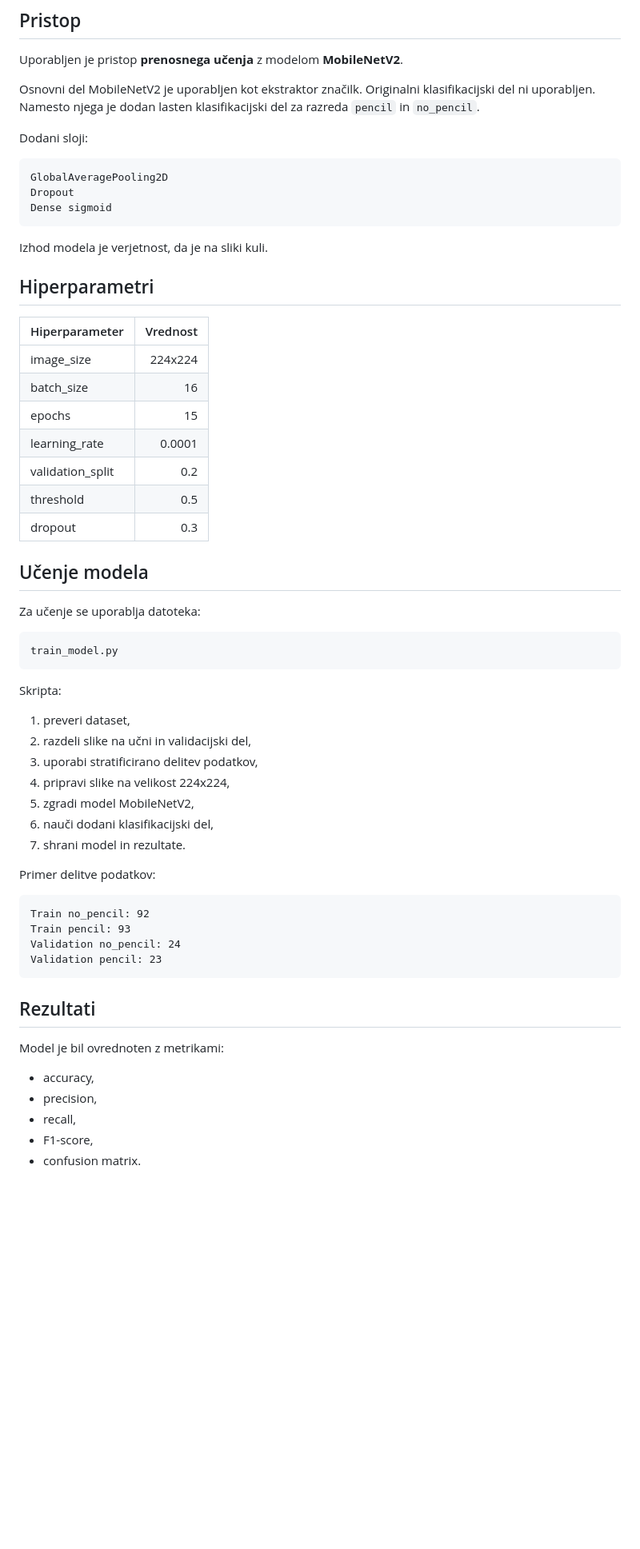
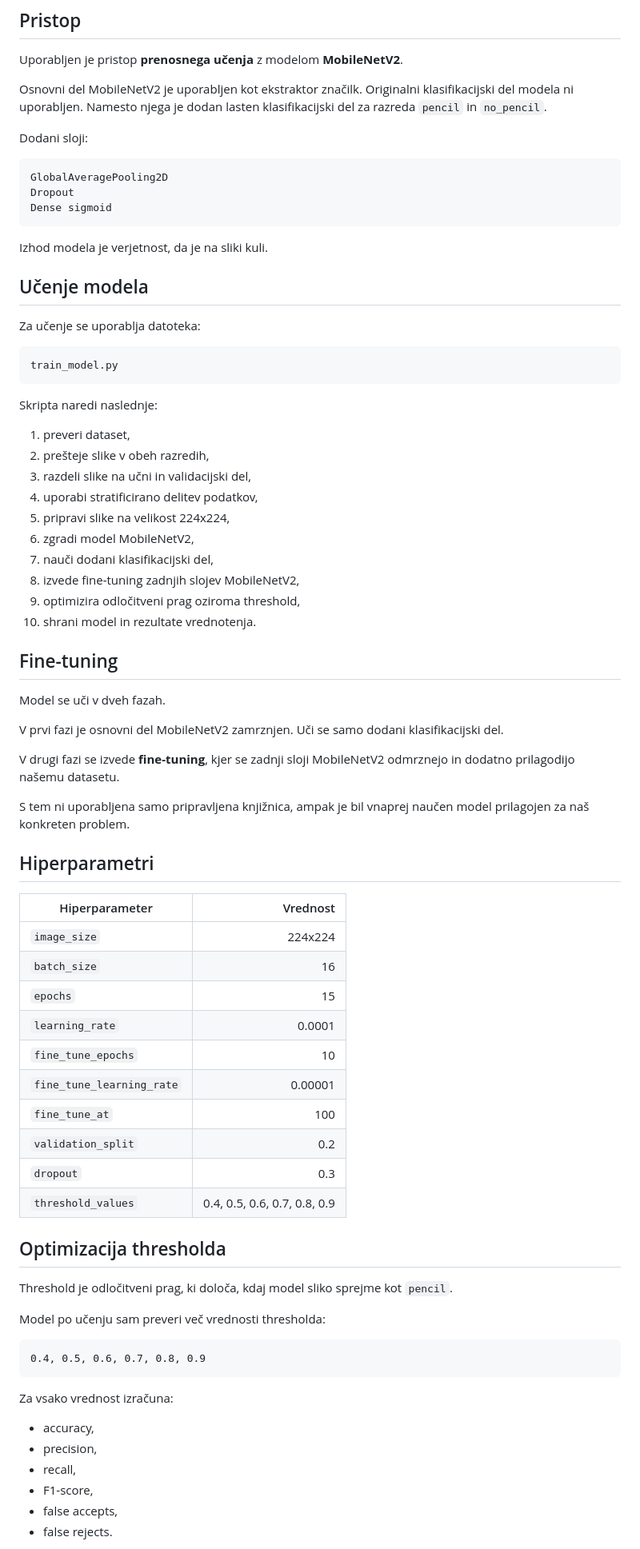
Before and after one commit to NiMe333/optiMe, a Markdown page: ORV/Model/README.md, the part around one of its changes. Shown at 80% size. Rendered like a GitHub page; blank space fills up the shorter version.

Commit message:
SCRUM-70 Update README.md to enhance model description and add threshold optimization details

````diff
--- a/ORV/Model/README.md
+++ b/ORV/Model/README.md
@@ -42,7 +44,7 @@ Dataset je uravnotežen, ker imata oba razreda enako število slik.
 
 Uporabljen je pristop **prenosnega učenja** z modelom **MobileNetV2**.
 
-Osnovni del MobileNetV2 je uporabljen kot ekstraktor značilk. Originalni klasifikacijski del ni uporabljen. Namesto njega je dodan lasten klasifikacijski del za razreda `pencil` in `no_pencil`.
+Osnovni del MobileNetV2 je uporabljen kot ekstraktor značilk. Originalni klasifikacijski del modela ni uporabljen. Namesto njega je dodan lasten klasifikacijski del za razreda `pencil` in `no_pencil`.
 
 Dodani sloji:
 
@@ -54,18 +56,6 @@ Dense sigmoid
 
 Izhod modela je verjetnost, da je na sliki kuli.
 
-## Hiperparametri
-
-| Hiperparameter   | Vrednost |
-| ---------------- | -------: |
-| image_size       |  224x224 |
-| batch_size       |       16 |
-| epochs           |       15 |
-| learning_rate    |   0.0001 |
-| validation_split |      0.2 |
-| threshold        |      0.5 |
-| dropout          |      0.3 |
-
 ## Učenje modela
 
 Za učenje se uporablja datoteka:
@@ -74,32 +64,60 @@ Za učenje se uporablja datoteka:
 train_model.py
 ```
 
-Skripta:
+Skripta naredi naslednje:
 
 1. preveri dataset,
-2. razdeli slike na učni in validacijski del,
-3. uporabi stratificirano delitev podatkov,
-4. pripravi slike na velikost 224x224,
-5. zgradi model MobileNetV2,
-6. nauči dodani klasifikacijski del,
-7. shrani model in rezultate.
+2. prešteje slike v obeh razredih,
+3. razdeli slike na učni in validacijski del,
+4. uporabi stratificirano delitev podatkov,
+5. pripravi slike na velikost 224x224,
+6. zgradi model MobileNetV2,
+7. nauči dodani klasifikacijski del,
+8. izvede fine-tuning zadnjih slojev MobileNetV2,
+9. optimizira odločitveni prag oziroma threshold,
+10. shrani model in rezultate vrednotenja.
 
-Primer delitve podatkov:
+## Fine-tuning
+
+Model se uči v dveh fazah.
+
+V prvi fazi je osnovni del MobileNetV2 zamrznjen. Uči se samo dodani klasifikacijski del.
+
+V drugi fazi se izvede **fine-tuning**, kjer se zadnji sloji MobileNetV2 odmrznejo in dodatno prilagodijo našemu datasetu.
+
+S tem ni uporabljena samo pripravljena knjižnica, ampak je bil vnaprej naučen model prilagojen za naš konkreten problem.
+
+## Hiperparametri
+
+| Hiperparameter            |                     Vrednost |
+| ------------------------- | ---------------------------: |
+| `image_size`              |                      224x224 |
+| `batch_size`              |                           16 |
+| `epochs`                  |                           15 |
+| `learning_rate`           |                       0.0001 |
+| `fine_tune_epochs`        |                           10 |
+| `fine_tune_learning_rate` |                      0.00001 |
+| `fine_tune_at`            |                          100 |
+| `validation_split`        |                          0.2 |
+| `dropout`                 |                          0.3 |
+| `threshold_values`        | 0.4, 0.5, 0.6, 0.7, 0.8, 0.9 |
+
+## Optimizacija thresholda
+
+Threshold je odločitveni prag, ki določa, kdaj model sliko sprejme kot `pencil`.
+
+Model po učenju sam preveri več vrednosti thresholda:
 
 ```text
-Train no_pencil: 92
-Train pencil: 93
-Validation no_pencil: 24
-Validation pencil: 23
+0.4, 0.5, 0.6, 0.7, 0.8, 0.9
 ```
 
-## Rezultati
-
-Model je bil ovrednoten z metrikami:
+Za vsako vrednost izračuna:
 
 - accuracy,
 - precision,
 - recall,
 - F1-score,
-- confusion matrix.
+- false accepts,
+- false rejects.
 
````
Also changed, not shown: other parts of ORV/Model/README.md (+57 -28 lines).
